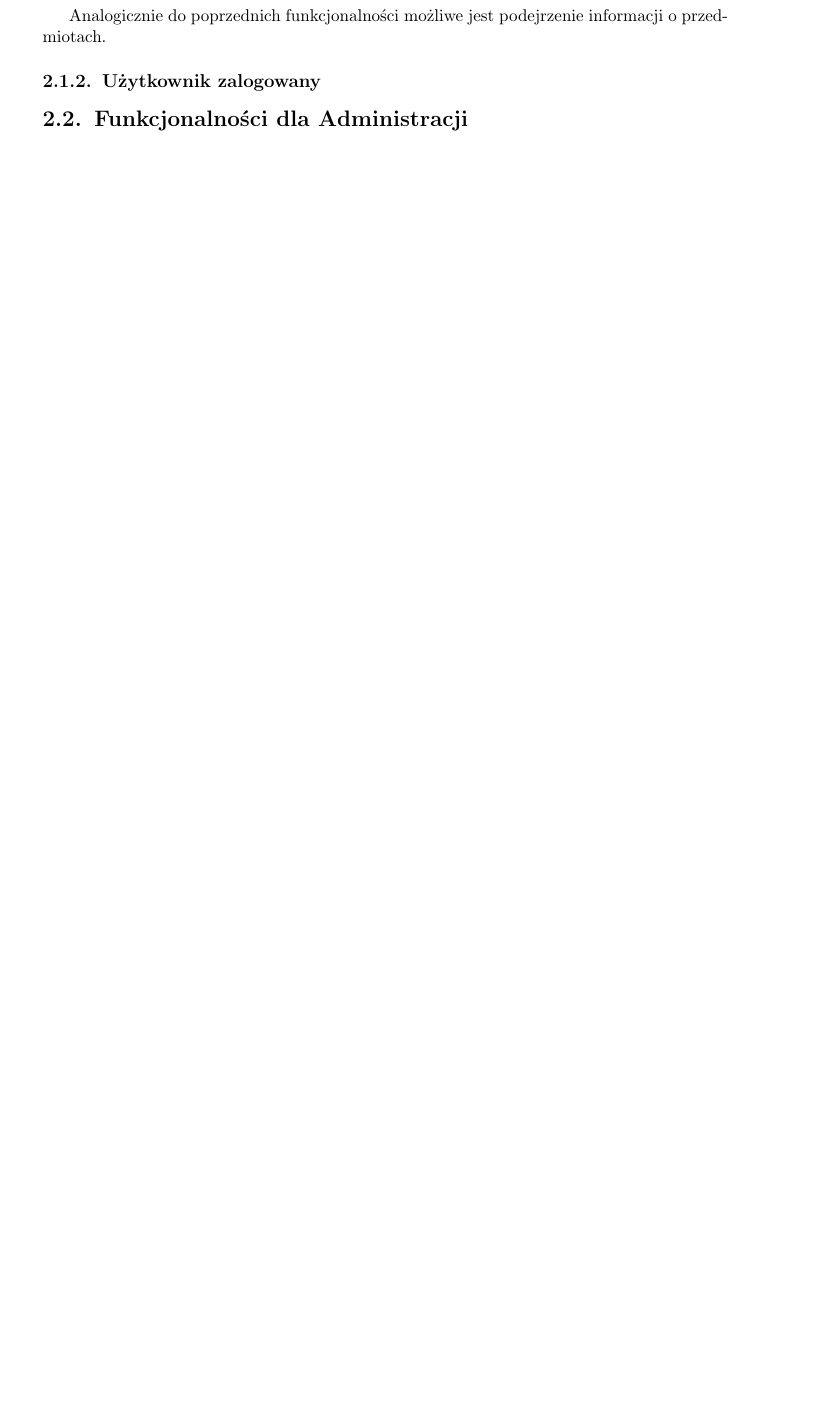
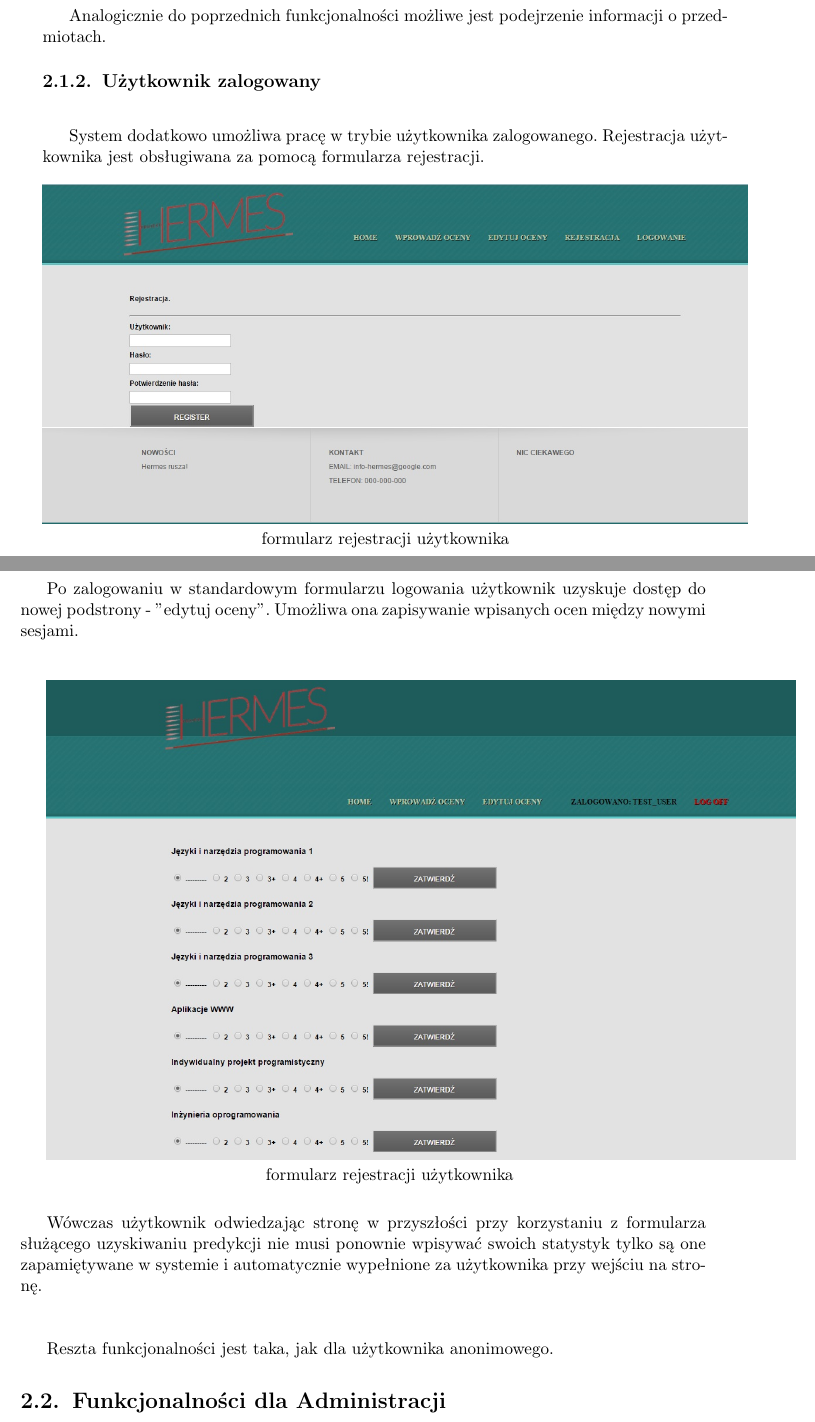
Before and after one commit to ZPP-Hermes/ZPP-pracalic, a LaTeX thesis (ZPP_pracalic.tex): part of page 19 of 37 before the commit and two parts of pages 19 and 20 of 37 after it, the two joined at a grey line, cut so that both start at the same text, the shorter picture padded with empty space. Compiled offline with pdfLaTeX.

Commit message:
podrozdzial dla zalogowanego i rozwiniecie opisu Alberta

```diff
--- a/ZPP_pracalic.tex
+++ b/ZPP_pracalic.tex
@@ -248,14 +248,41 @@ Po użyciu przycisku "wyślij" student otrzymuje ranking 5 najbardziej zgodnych
 \newpage
 Analogicznie do poprzednich funkcjonalności możliwe jest podejrzenie informacji o przedmiotach.
 
-\subsection{Użytkownik zalogowany}
+\subsection{Użytkownik zalogowany} ~\\
+\indent
+System dodatkowo umożliwa pracę w trybie użytkownika zalogowanego.
+Rejestracja użytkownika jest obsługiwana za pomocą formularza rejestracji. \par
+~\\
+\begin{minipage}{\linewidth}
+	\centering
+           \includegraphics[scale=0.5]{registerForm.jpg}
+	\text{formularz rejestracji użytkownika}
+\end{minipage} \\ ~\\
+
+\newpage
+Po zalogowaniu w standardowym formularzu logowania użytkownik uzyskuje dostęp
+do nowej podstrony - "edytuj oceny". Umożliwa ona zapisywanie wpisanych ocen między
+nowymi sesjami. \par ~\\
+
+\begin{minipage}{\linewidth}
+	\centering
+           \includegraphics[scale=0.5]{registeredUserEdit.jpg}
+	\text{formularz rejestracji użytkownika}
+\end{minipage} \\ ~\\
+
+Wówczas użytkownik odwiedzając stronę w przyszłości
+przy korzystaniu z formularza służącego uzyskiwaniu predykcji nie musi ponownie
+wpisywać swoich statystyk tylko są one zapamiętywane w systemie i automatycznie wypełnione za użytkownika
+przy wejściu na stronę. \\ \\
+
+Reszta funkcjonalności jest taka, jak dla użytkownika anonimowego.
 
 \section{Funkcjonalności dla Administracji}
 ~\\ \indent
 Domyślnie miała być jeszcze funkcjonalność dla administracji, tzn predykcja popularności przedmiotów, niestety zabrakło nam czasu by ją zaimplementować.
 
 
- \chapter{Architektura}
+\chapter{Architektura}
 \section{Schemat Architektury}
 ~\\
 \begin{minipage}{\linewidth}
```
Also changed, not shown: README.md (added), ZPP_pracalic.pdf, img/registerForm.jpg (added), img/registeredUserEdit.jpg (added), ZPP_pracalic.tex (24 more changed lines), 3 other files.
